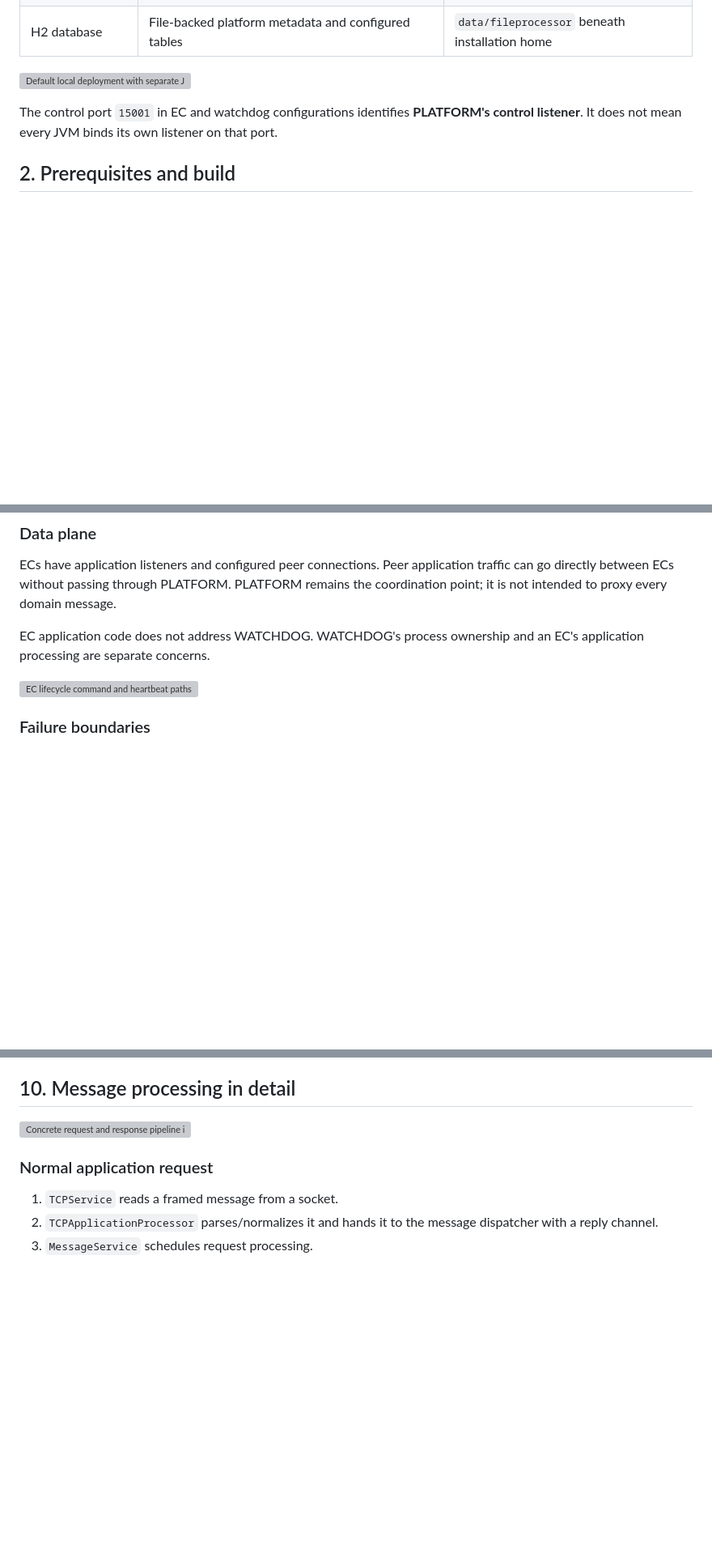
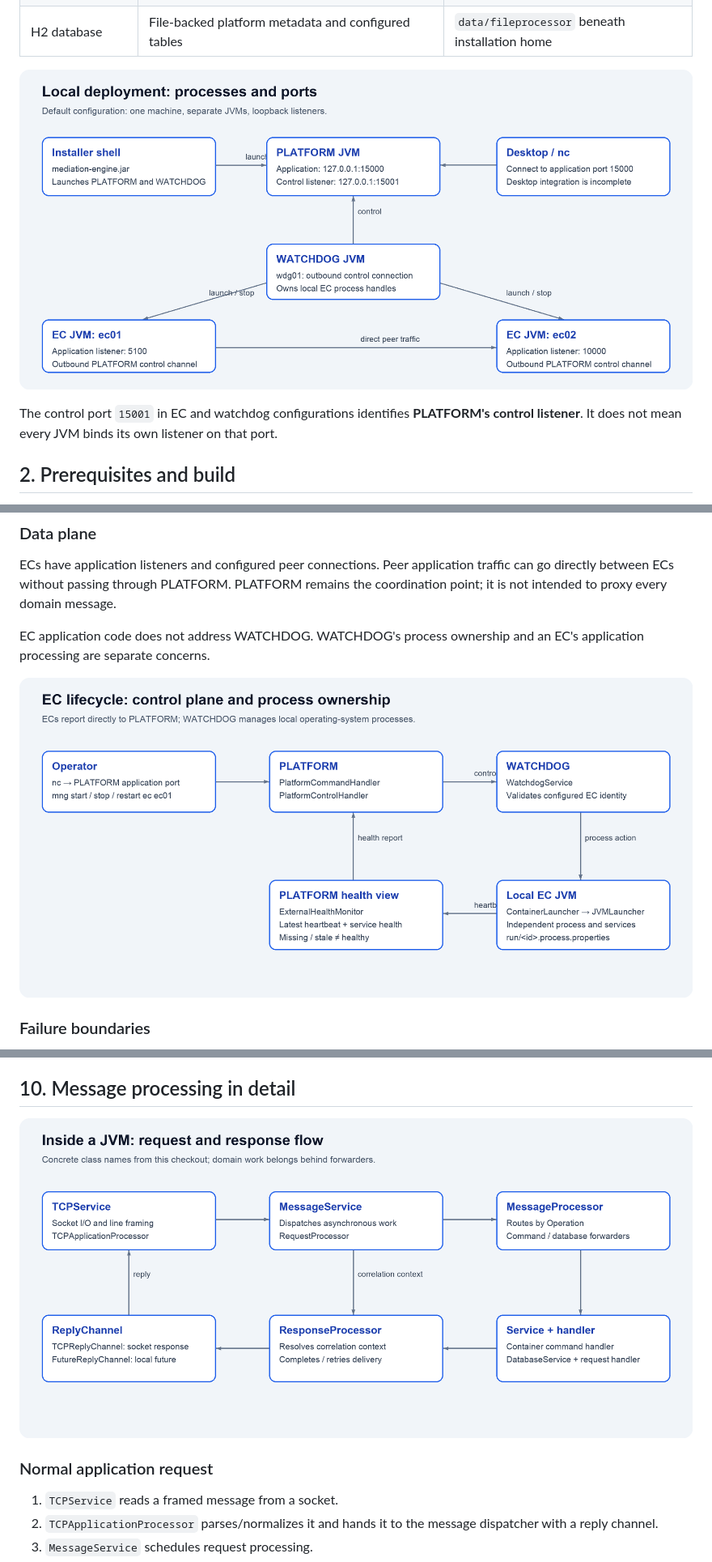
Before and after one commit to nightmare8912/mediationEngine, a Markdown page: README.md, 3 parts joined by grey strips. Shown at 81% size. Rendered like a GitHub page; pictures changed too: docs/images/04-local-deployment.png (added), docs/images/05-message-pipeline.png (added), docs/images/06-ec-lifecycle.png (added); blank space fills up the shorter version; grey boxes are pictures that could not be loaded.

```diff
--- a/README.md
+++ b/README.md
@@ -39,7 +39,7 @@ An **Execution Container** here means an application JVM, not a Docker container
 | Desktop GUI | Swing client connecting to PLATFORM's application endpoint | `127.0.0.1:15000`; integration in progress |
 | H2 database | File-backed platform metadata and configured tables | `data/fileprocessor` beneath installation home |
 
-![Default local deployment with separate JVMs and ports](docs/images/04-local-deployment.svg)
+![Default local deployment with separate JVMs and ports](docs/images/04-local-deployment.png)
 
 The control port `15001` in EC and watchdog configurations identifies **PLATFORM's control listener**. It does not mean every JVM binds its own listener on that port.
 
@@ -333,7 +333,7 @@ ECs have application listeners and configured peer connections. Peer application
 
 EC application code does not address WATCHDOG. WATCHDOG's process ownership and an EC's application processing are separate concerns.
 
-![EC lifecycle command and heartbeat paths](docs/images/06-ec-lifecycle.svg)
+![EC lifecycle command and heartbeat paths](docs/images/06-ec-lifecycle.png)
 
 ### Failure boundaries
 
@@ -447,7 +447,7 @@ A future business service should provide lifecycle and health behavior, accept a
 
 ## 10. Message processing in detail
 
-![Concrete request and response pipeline inside a JVM](docs/images/05-message-pipeline.svg)
+![Concrete request and response pipeline inside a JVM](docs/images/05-message-pipeline.png)
 
 ### Normal application request
 
```
Also changed, not shown: other parts of README.md (+6 -4 lines).
